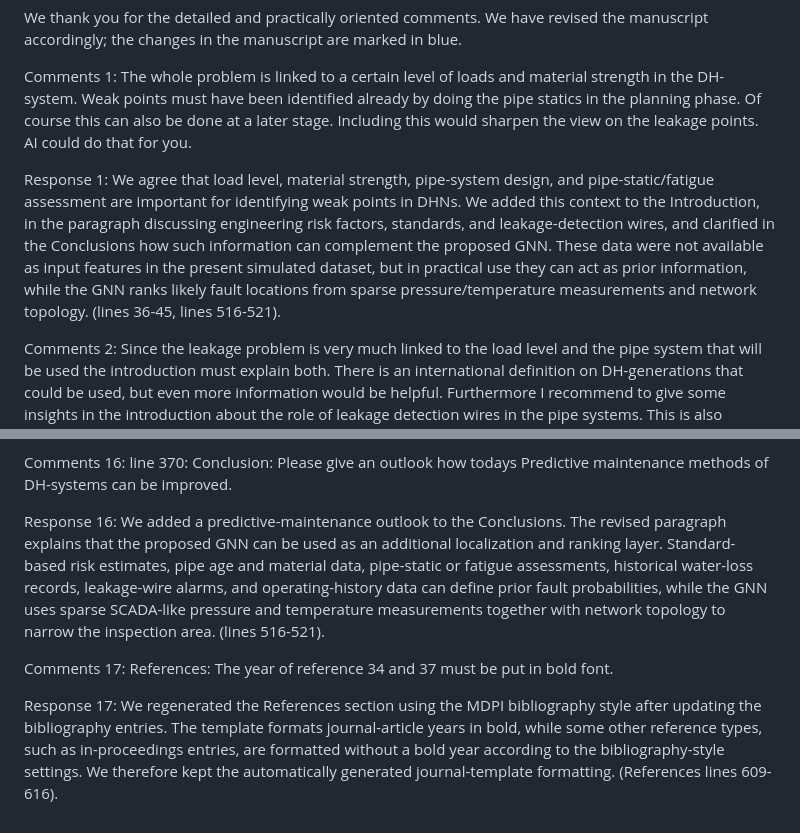
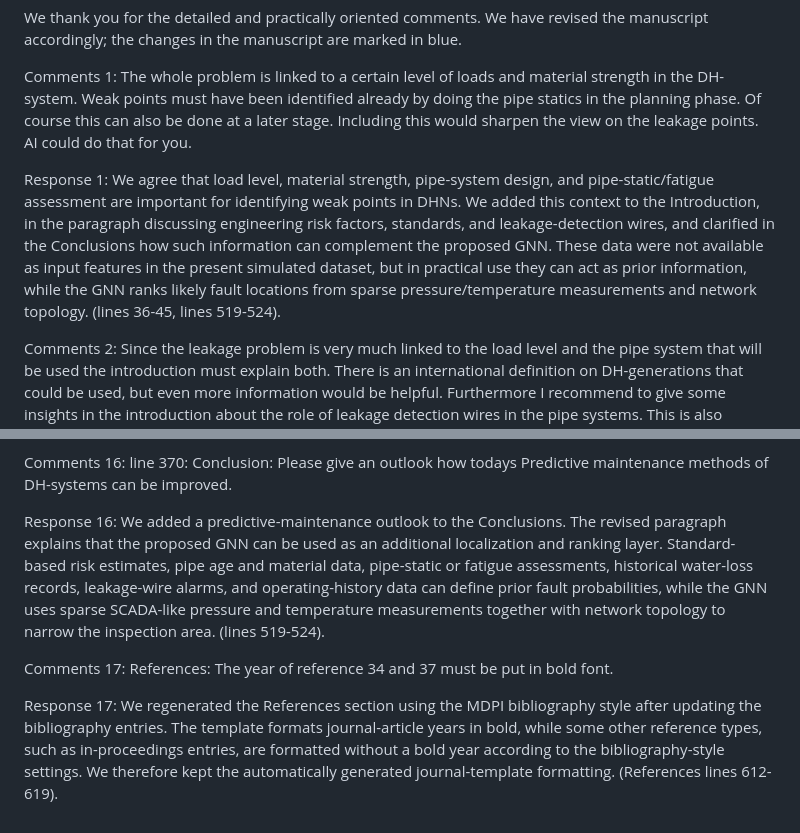
Before and after one commit to LabADTHeatNet/HNN, a Markdown page: article/review_round1/answer 2.md, 2 parts joined by grey strips. GitHub-like rendering.

```diff
--- a/article/review_round1/answer 2.md
+++ b/article/review_round1/answer 2.md
@@ -6,7 +6,7 @@ We thank you for the detailed and practically oriented comments. We have revised
 
 Comments 1: The whole problem is linked to a certain level of loads and material strength in the DH-system. Weak points must have been identified already by doing the pipe statics in the planning phase. Of course this can also be done at a later stage. Including this would sharpen the view on the leakage points. AI could do that for you.
 
-Response 1: We agree that load level, material strength, pipe-system design, and pipe-static/fatigue assessment are important for identifying weak points in DHNs. We added this context to the Introduction, in the paragraph discussing engineering risk factors, standards, and leakage-detection wires, and clarified in the Conclusions how such information can complement the proposed GNN. These data were not available as input features in the present simulated dataset, but in practical use they can act as prior information, while the GNN ranks likely fault locations from sparse pressure/temperature measurements and network topology. (lines 36-45, lines 516-521).
+Response 1: We agree that load level, material strength, pipe-system design, and pipe-static/fatigue assessment are important for identifying weak points in DHNs. We added this context to the Introduction, in the paragraph discussing engineering risk factors, standards, and leakage-detection wires, and clarified in the Conclusions how such information can complement the proposed GNN. These data were not available as input features in the present simulated dataset, but in practical use they can act as prior information, while the GNN ranks likely fault locations from sparse pressure/temperature measurements and network topology. (lines 36-45, lines 519-524).
 
 Comments 2: Since the leakage problem is very much linked to the load level and the pipe system that will be used the introduction must explain both. There is an international definition on DH-generations that could be used, but even more information would be helpful. Furthermore I recommend to give some insights in the introduction about the role of leakage detection wires in the pipe systems. This is also missing.
 
@@ -66,8 +66,8 @@ Response 15: We revised the visualization layout in Section 3.1. The former Figu
 
 Comments 16: line 370: Conclusion: Please give an outlook how todays Predictive maintenance methods of DH-systems can be improved.
 
-Response 16: We added a predictive-maintenance outlook to the Conclusions. The revised paragraph explains that the proposed GNN can be used as an additional localization and ranking layer. Standard-based risk estimates, pipe age and material data, pipe-static or fatigue assessments, historical water-loss records, leakage-wire alarms, and operating-history data can define prior fault probabilities, while the GNN uses sparse SCADA-like pressure and temperature measurements together with network topology to narrow the inspection area. (lines 516-521).
+Response 16: We added a predictive-maintenance outlook to the Conclusions. The revised paragraph explains that the proposed GNN can be used as an additional localization and ranking layer. Standard-based risk estimates, pipe age and material data, pipe-static or fatigue assessments, historical water-loss records, leakage-wire alarms, and operating-history data can define prior fault probabilities, while the GNN uses sparse SCADA-like pressure and temperature measurements together with network topology to narrow the inspection area. (lines 519-524).
 
 Comments 17: References: The year of reference 34 and 37 must be put in bold font.
 
-Response 17: We regenerated the References section using the MDPI bibliography style after updating the bibliography entries. The template formats journal-article years in bold, while some other reference types, such as in-proceedings entries, are formatted without a bold year according to the bibliography-style settings. We therefore kept the automatically generated journal-template formatting. (References lines 609-616).
+Response 17: We regenerated the References section using the MDPI bibliography style after updating the bibliography entries. The template formats journal-article years in bold, while some other reference types, such as in-proceedings entries, are formatted without a bold year according to the bibliography-style settings. We therefore kept the automatically generated journal-template formatting. (References lines 612-619).
```
Also changed, not shown: other parts of article/review_round1/answer 2.md (+7 -7 lines), article/review_round1/answer 1.md (+4 -4 lines), article/review_round1/answer 3.md (+3 -3 lines).
